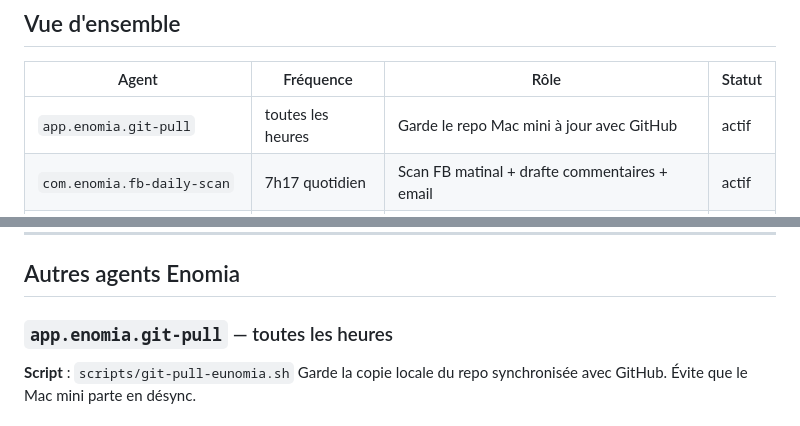
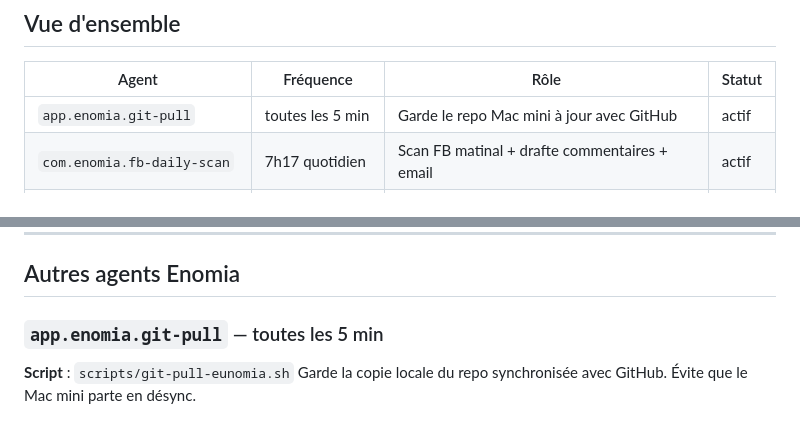
Before and after one commit to enomia-app/enomia, a Markdown page: docs/CRON.md, 2 parts joined by grey strips. GitHub-like rendering.

Commit message:
chore(cron): Mac mini git-pull 1h → 5 min
Sync auto avec origin/main passée de 3600s à 300s. Couvre le cas "push MBP
juste avant un cron firing Mac mini". Plus court ne sert à rien (cf. discussion
2026-05-24, l'incident WIP n'était pas un problème de latence).

Co-Authored-By: Claude Opus 4.7 (1M context) <noreply@anthropic.com>

```diff
--- a/docs/CRON.md
+++ b/docs/CRON.md
@@ -14,7 +14,7 @@ Les plists launchd sources sont versionnés dans `scripts/`, les copies actives
 
 | Agent | Fréquence | Rôle | Statut |
 |-------|-----------|------|--------|
-| `app.enomia.git-pull` | toutes les heures | Garde le repo Mac mini à jour avec GitHub | actif |
+| `app.enomia.git-pull` | toutes les 5 min | Garde le repo Mac mini à jour avec GitHub | actif |
 | `com.enomia.fb-daily-scan` | 7h17 quotidien | Scan FB matinal + drafte commentaires + email | actif |
 | `app.enomia.gsc-indexation` | 9h18 quotidien | Wrapper `claude -p` qui lance la skill `gsc-indexation-quotidienne` (refresh GSC API + soumissions Chrome MCP top 10 URLs prioritaires par volume SEMrush) | actif |
 | `app.enomia.tech-watchdog` | 8h11 quotidien | Watchdog santé technique du site | actif |
@@ -83,7 +83,7 @@ Les plists launchd sources sont versionnés dans `scripts/`, les copies actives
 
 ## Autres agents Enomia
 
-### `app.enomia.git-pull` — toutes les heures
+### `app.enomia.git-pull` — toutes les 5 min
 **Script** : `scripts/git-pull-eunomia.sh`
 Garde la copie locale du repo synchronisée avec GitHub. Évite que le Mac mini parte en désync.
 
```
